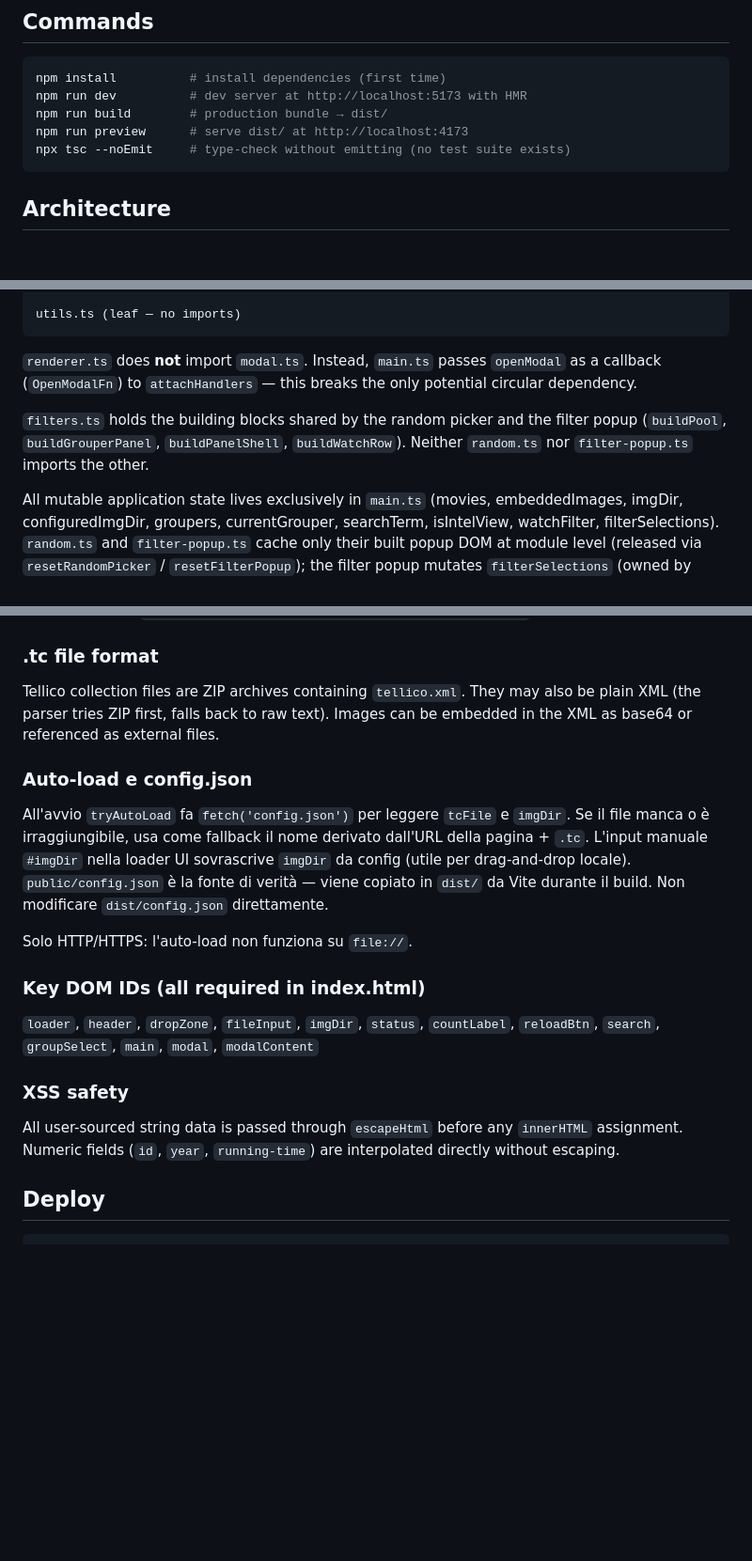
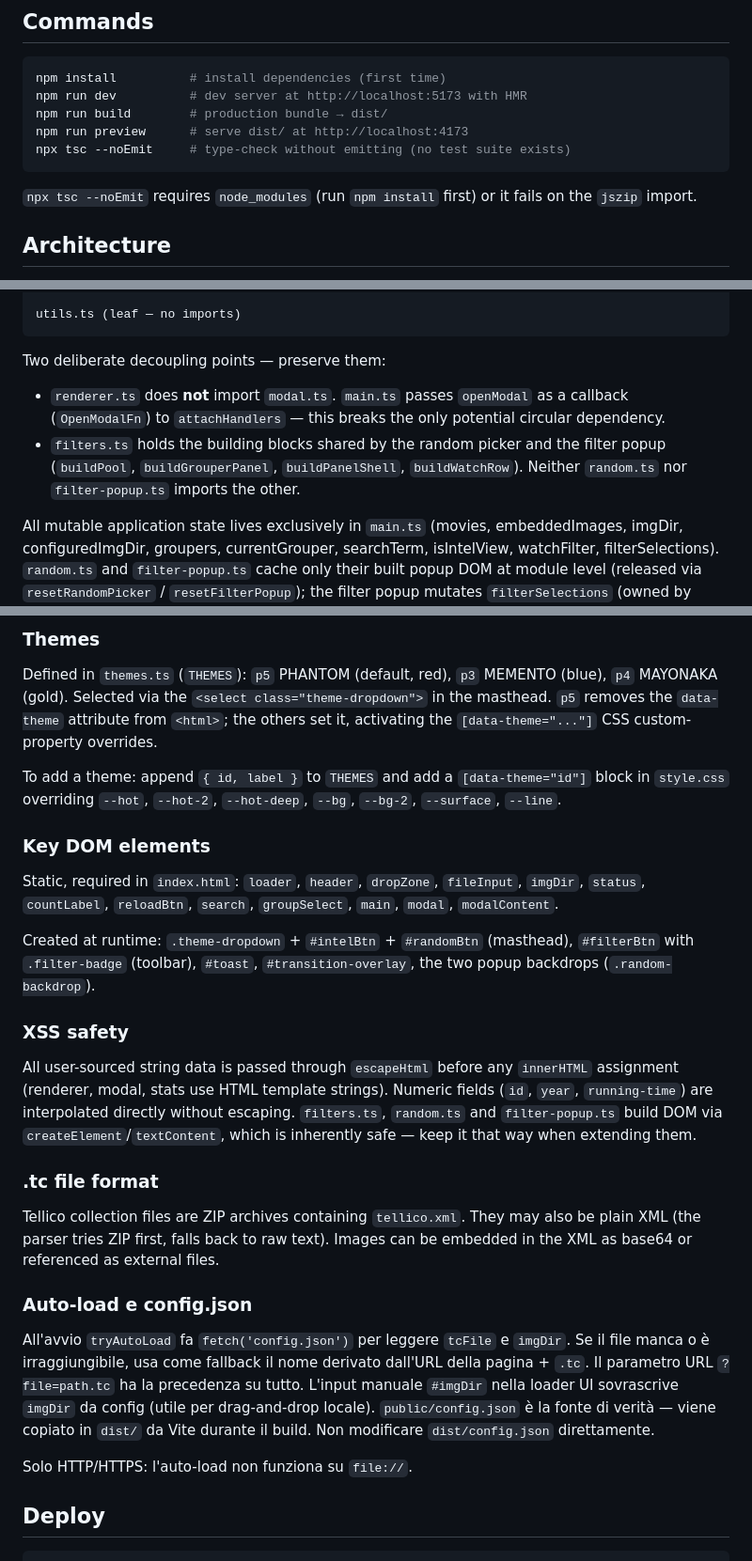
Before and after one commit to mcauzzi/MovieCarousel, a Markdown page: CLAUDE.md, 3 parts joined by grey strips. Shown at 94% size. GitHub-like rendering; blank space fills up the shorter version.

````diff
--- a/CLAUDE.md
+++ b/CLAUDE.md
@@ -11,6 +11,8 @@ npm run build        # production bundle → dist/
 npm run preview      # serve dist/ at http://localhost:4173
 npx tsc --noEmit     # type-check without emitting (no test suite exists)
 ```
+
+`npx tsc --noEmit` requires `node_modules` (run `npm install` first) or it fails on the `jszip` import.
 
 ## Architecture
 
@@ -33,9 +35,10 @@ main.ts  →  parser.ts       (leaf)
 utils.ts (leaf — no imports)
 ```
 
-`renderer.ts` does **not** import `modal.ts`. Instead, `main.ts` passes `openModal` as a callback (`OpenModalFn`) to `attachHandlers` — this breaks the only potential circular dependency.
+Two deliberate decoupling points — preserve them:
 
-`filters.ts` holds the building blocks shared by the random picker and the filter popup (`buildPool`, `buildGrouperPanel`, `buildPanelShell`, `buildWatchRow`). Neither `random.ts` nor `filter-popup.ts` imports the other.
+- `renderer.ts` does **not** import `modal.ts`. `main.ts` passes `openModal` as a callback (`OpenModalFn`) to `attachHandlers` — this breaks the only potential circular dependency.
+- `filters.ts` holds the building blocks shared by the random picker and the filter popup (`buildPool`, `buildGrouperPanel`, `buildPanelShell`, `buildWatchRow`). Neither `random.ts` nor `filter-popup.ts` imports the other.
 
 All mutable application state lives exclusively in `main.ts` (movies, embeddedImages, imgDir, configuredImgDir, groupers, currentGrouper, searchTerm, isIntelView, watchFilter, filterSelections). `random.ts` and `filter-popup.ts` cache only their built popup DOM at module level (released via `resetRandomPicker` / `resetFilterPopup`); the filter popup mutates `filterSelections` (owned by main) in place.
 
@@ -70,3 +102,18 @@ All mutable application state lives exclusively in `main.ts` (movies, embeddedIm
+### Themes
+
+Defined in `themes.ts` (`THEMES`): `p5` PHANTOM (default, red), `p3` MEMENTO (blue), `p4` MAYONAKA (gold). Selected via the `<select class="theme-dropdown">` in the masthead. `p5` removes the `data-theme` attribute from `<html>`; the others set it, activating the `[data-theme="..."]` CSS custom-property overrides.
+
+To add a theme: append `{ id, label }` to `THEMES` and add a `[data-theme="id"]` block in `style.css` overriding `--hot`, `--hot-2`, `--hot-deep`, `--bg`, `--bg-2`, `--surface`, `--line`.
+
+### Key DOM elements
+
+Static, required in `index.html`: `loader`, `header`, `dropZone`, `fileInput`, `imgDir`, `status`, `countLabel`, `reloadBtn`, `search`, `groupSelect`, `main`, `modal`, `modalContent`.
+
+Created at runtime: `.theme-dropdown` + `#intelBtn` + `#randomBtn` (masthead), `#filterBtn` with `.filter-badge` (toolbar), `#toast`, `#transition-overlay`, the two popup backdrops (`.random-backdrop`).
+
+### XSS safety
+
+All user-sourced string data is passed through `escapeHtml` before any `innerHTML` assignment (renderer, modal, stats use HTML template strings). Numeric fields (`id`, `year`, `running-time`) are interpolated directly without escaping. `filters.ts`, `random.ts` and `filter-popup.ts` build DOM via `createElement`/`textContent`, which is inherently safe — keep it that way when extending them.
 
 ### .tc file format
 
@@ -74,17 +121,9 @@ Tellico collection files are ZIP archives containing `tellico.xml`. They may als
 
 ### Auto-load e config.json
 
-All'avvio `tryAutoLoad` fa `fetch('config.json')` per leggere `tcFile` e `imgDir`. Se il file manca o è irraggiungibile, usa come fallback il nome derivato dall'URL della pagina + `.tc`. L'input manuale `#imgDir` nella loader UI sovrascrive `imgDir` da config (utile per drag-and-drop locale). `public/config.json` è la fonte di verità — viene copiato in `dist/` da Vite durante il build. Non modificare `dist/config.json` direttamente.
+All'avvio `tryAutoLoad` fa `fetch('config.json')` per leggere `tcFile` e `imgDir`. Se il file manca o è irraggiungibile, usa come fallback il nome derivato dall'URL della pagina + `.tc`. Il parametro URL `?file=path.tc` ha la precedenza su tutto. L'input manuale `#imgDir` nella loader UI sovrascrive `imgDir` da config (utile per drag-and-drop locale). `public/config.json` è la fonte di verità — viene copiato in `dist/` da Vite durante il build. Non modificare `dist/config.json` direttamente.
 
 Solo HTTP/HTTPS: l'auto-load non funziona su `file://`.
-
-### Key DOM IDs (all required in index.html)
-
-`loader`, `header`, `dropZone`, `fileInput`, `imgDir`, `status`, `countLabel`, `reloadBtn`, `search`, `groupSelect`, `main`, `modal`, `modalContent`
-
-### XSS safety
-
-All user-sourced string data is passed through `escapeHtml` before any `innerHTML` assignment. Numeric fields (`id`, `year`, `running-time`) are interpolated directly without escaping.
 
 ## Deploy
 
````
Also changed, not shown: other parts of CLAUDE.md (+33 -4 lines).
